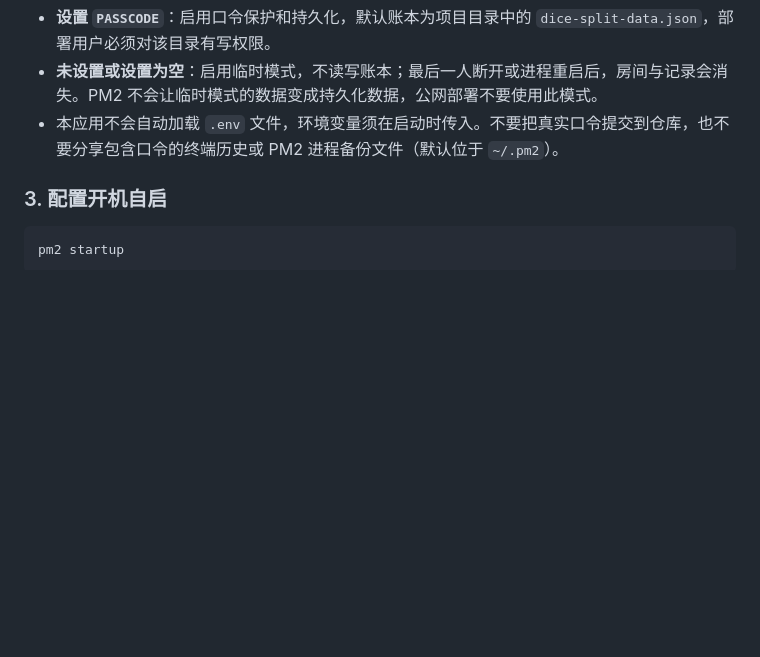
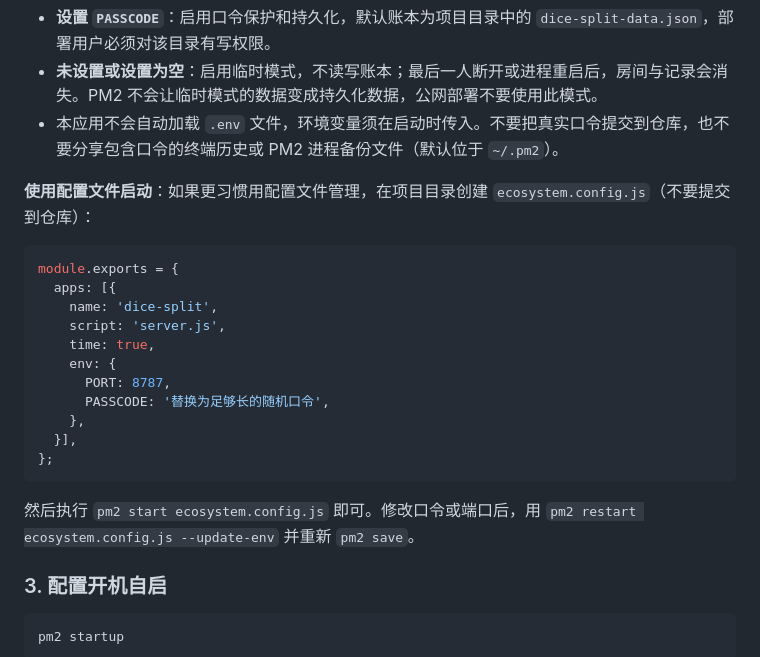
Before and after one commit to HoBeedzc/dice-split, a Markdown page: README.md, the part around the change. Rendered like a GitHub page; blank space fills up the shorter version.

Commit message:
docs: add PM2 ecosystem config file deployment instructions

````diff
--- a/README.md
+++ b/README.md
@@ -128,6 +128,24 @@ pm2 logs dice-split --lines 50 --nostream
 - **未设置或设置为空**：启用临时模式，不读写账本；最后一人断开或进程重启后，房间与记录会消失。PM2 不会让临时模式的数据变成持久化数据，公网部署不要使用此模式。
 - 本应用不会自动加载 `.env` 文件，环境变量须在启动时传入。不要把真实口令提交到仓库，也不要分享包含口令的终端历史或 PM2 进程备份文件（默认位于 `~/.pm2`）。
 
+**使用配置文件启动**：如果更习惯用配置文件管理，在项目目录创建 `ecosystem.config.js`（不要提交到仓库）：
+
+```js
+module.exports = {
+  apps: [{
+    name: 'dice-split',
+    script: 'server.js',
+    time: true,
+    env: {
+      PORT: 8787,
+      PASSCODE: '替换为足够长的随机口令',
+    },
+  }],
+};
+```
+
+然后执行 `pm2 start ecosystem.config.js` 即可。修改口令或端口后，用 `pm2 restart ecosystem.config.js --update-env` 并重新 `pm2 save`。
+
 ### 3. 配置开机自启
 
 ```bash
````
